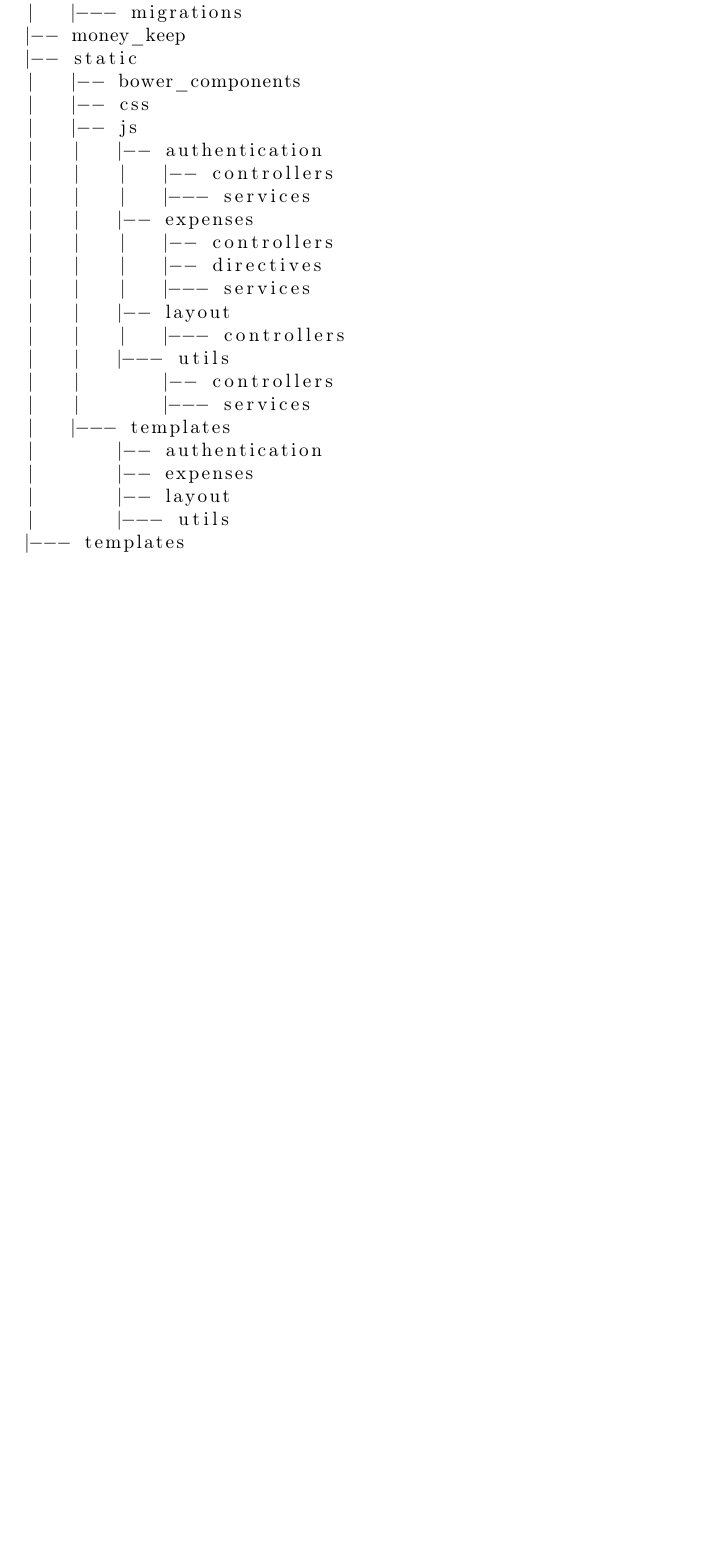
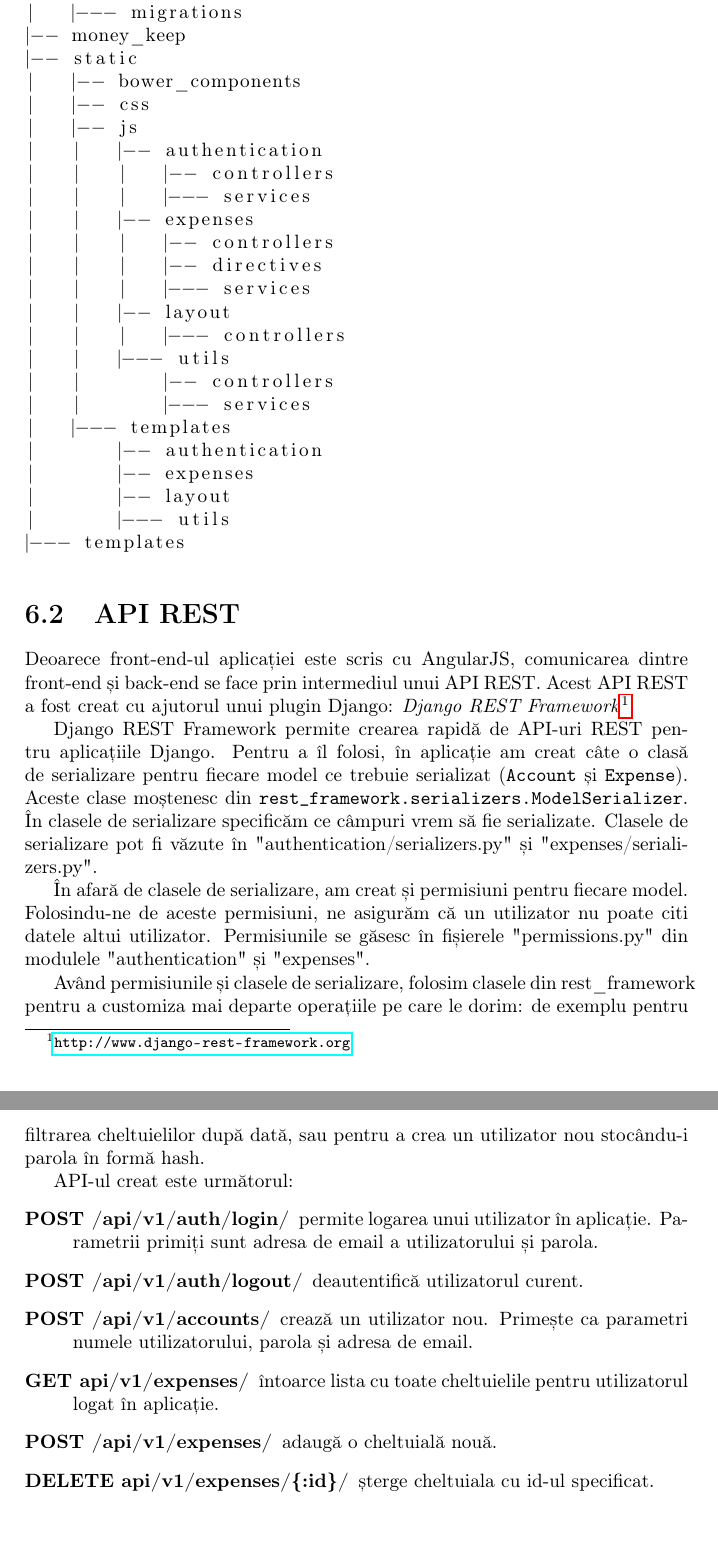
Before and after one commit to elizai/thesis, a LaTeX thesis (main.tex, which reads chap6.tex): part of page 22 of 22 before the commit and two parts of pages 22 and 23 of 23 after it, the two joined at a grey line, cut so that both start at the same text, the shorter picture padded with empty space. The pictures show the PDF file main.pdf that the author committed with the source.

Commit message:
Section 6.2

```diff
--- a/chap6.tex
+++ b/chap6.tex
@@ -66,3 +66,51 @@ folosite de AngularJS.
 |       |--- utils
 |--- templates
 \end{lstlisting}
+
+
+\section{API REST}
+
+Deoarece front-end-ul aplicației este scris cu AngularJS,
+comunicarea dintre front-end și back-end se face
+prin intermediul unui API REST. Acest API REST a fost
+creat cu ajutorul unui plugin Django:
+\emph{Django REST Framework}\footnote{\url{http://www.django-rest-framework.org}}.
+
+Django REST Framework permite crearea rapidă de API-uri REST pentru
+aplicațiile Django. Pentru a îl folosi, în aplicație am creat
+câte o clasă de serializare pentru fiecare model
+ce trebuie serializat (\texttt{Account} și \texttt{Expense}).
+Aceste clase moștenesc din \texttt{rest\_framework.serializers.ModelSerializer}.
+În clasele de serializare specificăm ce câmpuri vrem să fie serializate.
+Clasele de serializare pot fi văzute în "authentication/serializers.py"
+și "expenses/serializers.py".
+
+În afară de clasele de serializare, am creat și permisiuni pentru fiecare
+model. Folosindu-ne de aceste permisiuni, ne asigurăm că un utilizator
+nu poate citi datele altui utilizator. Permisiunile se găsesc
+în fișierele "permissions.py" din modulele "authentication" și
+"expenses".
+
+Având permisiunile și clasele de serializare, folosim clasele
+din rest\_framework pentru a customiza mai departe
+operațiile pe care le dorim: de exemplu pentru filtrarea
+cheltuielilor după dată, sau pentru a crea un utilizator nou
+stocându-i parola în formă hash.
+
+API-ul creat este următorul:
+\begin{description}
+\item [POST /api/v1/auth/login/] permite logarea unui
+utilizator în aplicație. Parametrii primiți sunt
+adresa de email a utilizatorului și parola.
+\item [POST /api/v1/auth/logout/] deautentifică
+utilizatorul curent.
+\item [POST /api/v1/accounts/] crează un utilizator nou.
+Primește ca parametri numele utilizatorului, parola
+și adresa de email.
+\item [GET api/v1/expenses/] întoarce lista cu toate
+cheltuielile pentru utilizatorul logat în aplicație.
+\item [POST /api/v1/expenses/] adaugă o cheltuială
+nouă.
+\item [DELETE api/v1/expenses/\{:id\}/] șterge cheltuiala
+cu id-ul specificat.
+\end{description}
```
Also changed, not shown: main.pdf.
